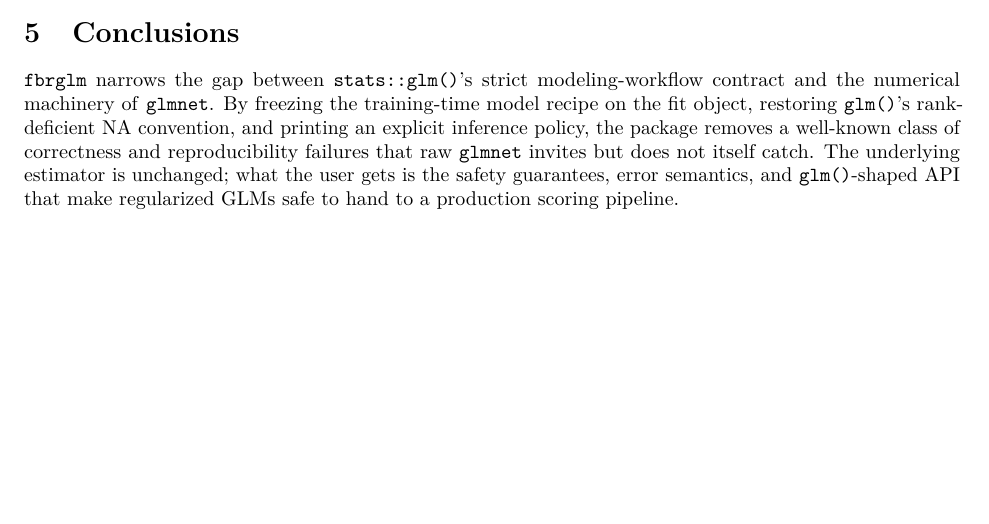
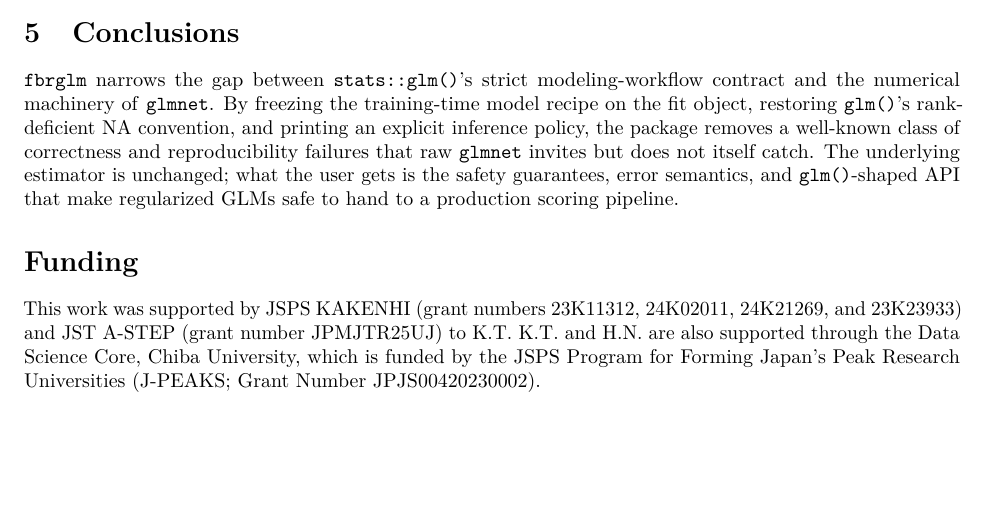
Before and after one commit to dsc-chiba-u/fbrglm, an R Markdown document (paper/fbrglm-softwarex.Rmd): part of page 6 of 7, cut so that both start at the same text, the shorter picture padded with empty space. Rendered offline with R 4.5, knitr and Pandoc, then LaTeX, with nearby package versions; drawn as R Markdown's standard PDF in place of the format the file asks for; some code elsewhere in the file could not run offline.

Commit message:
Add Funding section (JSPS KAKENHI/J-PEAKS, JST A-STEP)
Elsevier convention: a Funding statement is expected even in
SoftwareX. Placed between Conclusions and Declaration of
competing interest.

Co-Authored-By: Claude Opus 4.7 <noreply@anthropic.com>

```diff
--- a/paper/fbrglm-softwarex.Rmd
+++ b/paper/fbrglm-softwarex.Rmd
@@ -468,6 +468,15 @@ what the user gets is the safety guarantees, error semantics, and
 `glm()`-shaped API that make regularized GLMs safe to hand to a
 production scoring pipeline.
 
+# Funding {-}
+
+This work was supported by JSPS KAKENHI (grant numbers 23K11312,
+24K02011, 24K21269, and 23K23933) and JST A-STEP (grant number
+JPMJTR25UJ) to K.T. K.T. and H.N. are also supported through the
+Data Science Core, Chiba University, which is funded by the JSPS
+Program for Forming Japan's Peak Research Universities (J-PEAKS;
+Grant Number JPJS00420230002).
+
 # Declaration of competing interest {-}
 
 The authors declare that they have no known competing financial
```
